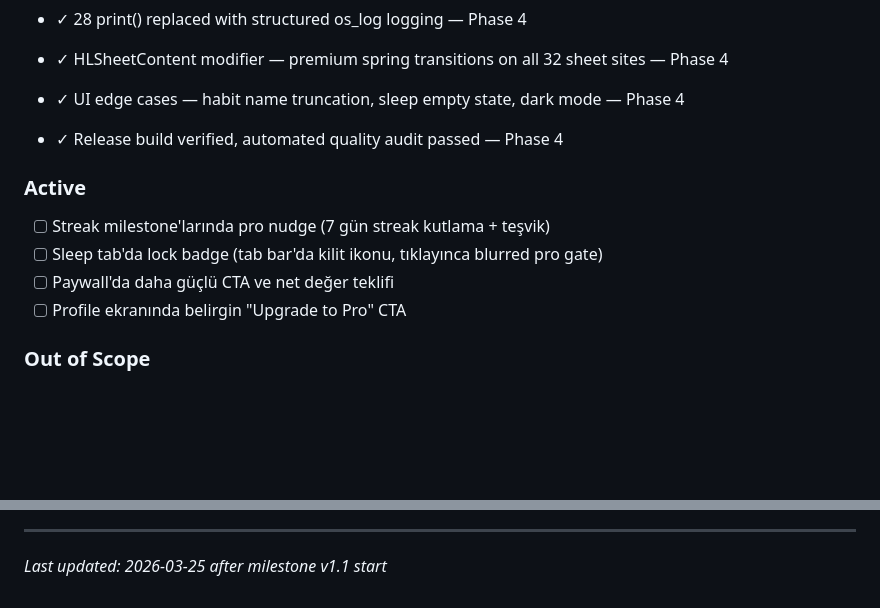
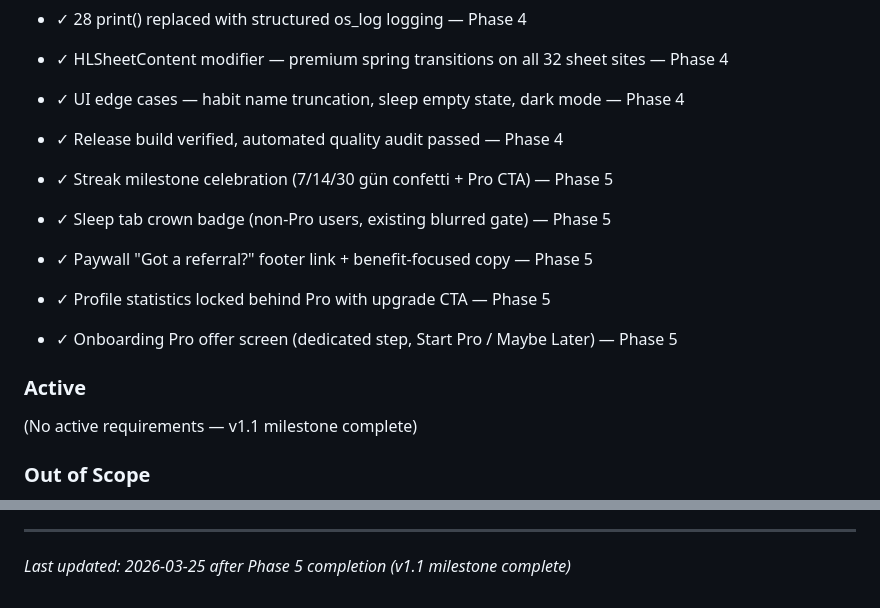
Before and after one commit to aliziyacevik/HabitLand, a Markdown page: .planning/PROJECT.md, 2 parts joined by grey strips. Drawn GitHub-style; blank space fills up the shorter version.

Commit message:
docs(phase-05): evolve PROJECT.md after phase completion

```diff
--- a/.planning/PROJECT.md
+++ b/.planning/PROJECT.md
@@ -50,12 +50,15 @@ Kullanıcıların alışkanlıklarını eğlenceli ve sosyal bir deneyimle kalı
 - ✓ UI edge cases — habit name truncation, sleep empty state, dark mode — Phase 4
 - ✓ Release build verified, automated quality audit passed — Phase 4
 
+- ✓ Streak milestone celebration (7/14/30 gün confetti + Pro CTA) — Phase 5
+- ✓ Sleep tab crown badge (non-Pro users, existing blurred gate) — Phase 5
+- ✓ Paywall "Got a referral?" footer link + benefit-focused copy — Phase 5
+- ✓ Profile statistics locked behind Pro with upgrade CTA — Phase 5
+- ✓ Onboarding Pro offer screen (dedicated step, Start Pro / Maybe Later) — Phase 5
+
 ### Active
 
-- [ ] Streak milestone'larında pro nudge (7 gün streak kutlama + teşvik)
-- [ ] Sleep tab'da lock badge (tab bar'da kilit ikonu, tıklayınca blurred pro gate)
-- [ ] Paywall'da daha güçlü CTA ve net değer teklifi
-- [ ] Profile ekranında belirgin "Upgrade to Pro" CTA
+(No active requirements — v1.1 milestone complete)
 
 ### Out of Scope
 
@@ -117,4 +120,4 @@ This document evolves at phase transitions and milestone boundaries.
 4. Update Context with current state
 
 ---
-*Last updated: 2026-03-25 after milestone v1.1 start*
+*Last updated: 2026-03-25 after Phase 5 completion (v1.1 milestone complete)*
```
